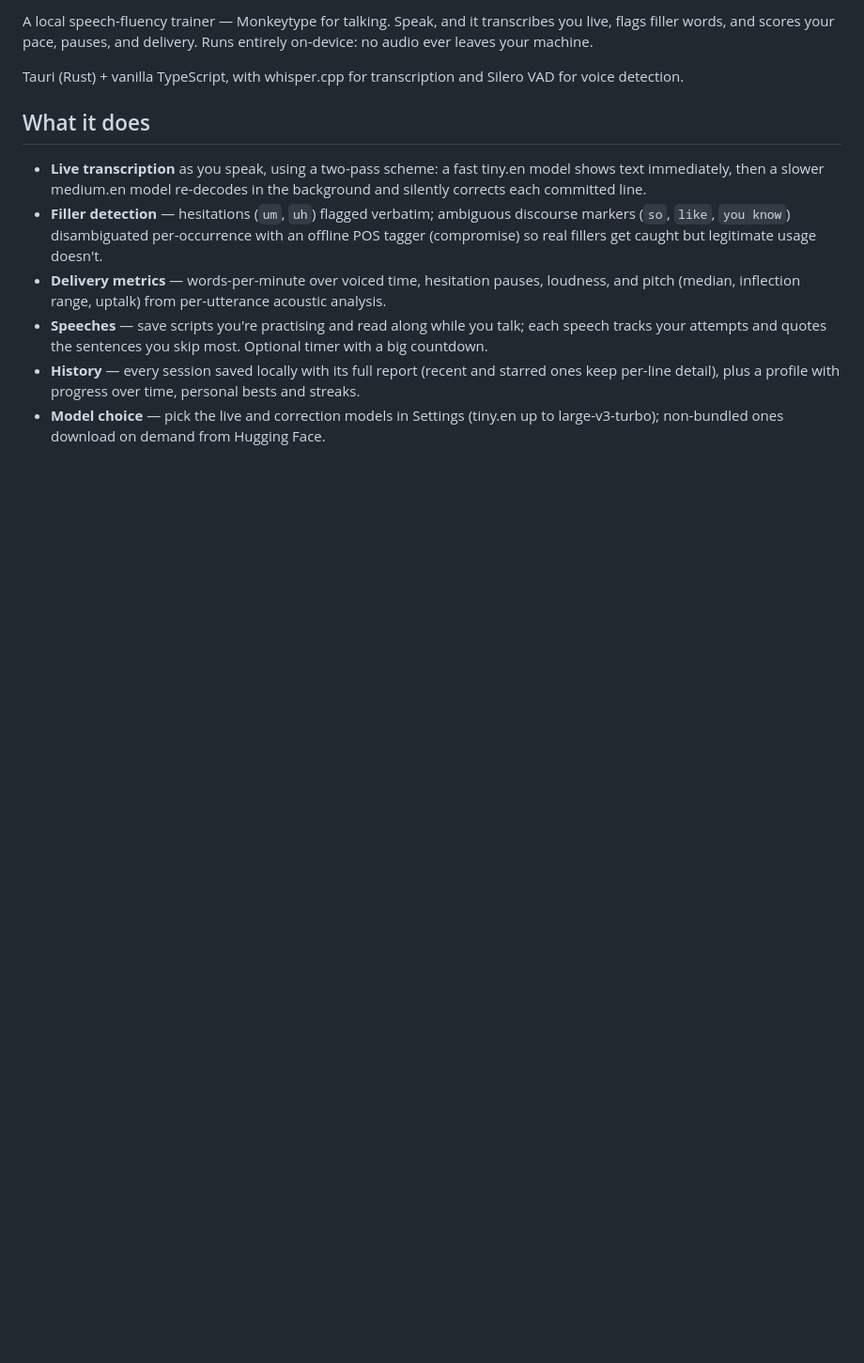
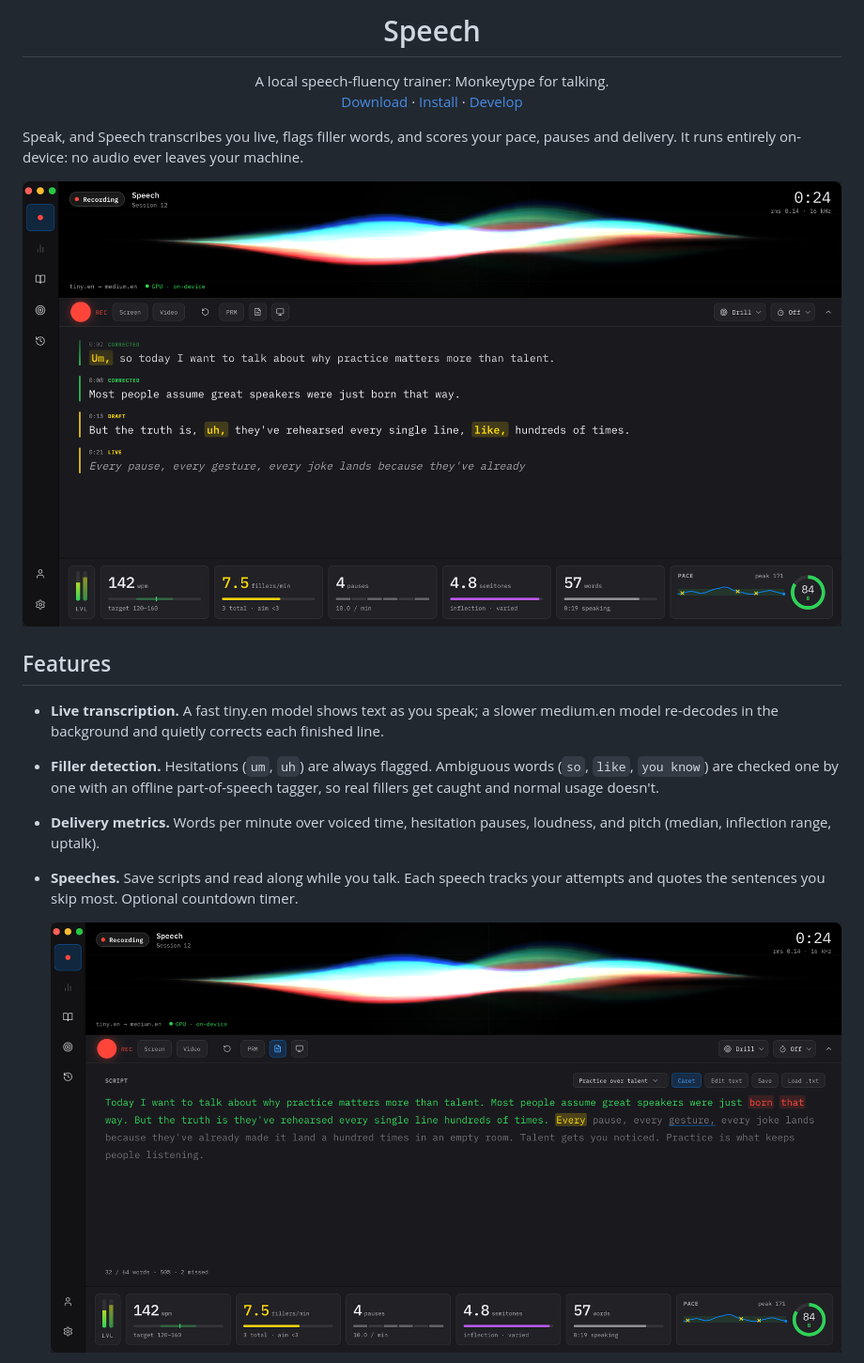
Before and after one commit to MarsonTagawa/speech, a Markdown page: README.md, the part around one of its changes. Shown at 94% size. Rendered like a GitHub page; pictures changed too: docs/screenshots/live-session.png (added), docs/screenshots/script-read-along.png (added); blank space fills up the shorter version.

Commit message:
README: add logo and screenshots, reorganize sections
Co-Authored-By: Claude Opus 5.5 <noreply@anthropic.com>

```diff
--- a/README.md
+++ b/README.md
@@ -2,28 +4,32 @@
 
-A local speech-fluency trainer — Monkeytype for talking. Speak, and it transcribes
-you live, flags filler words, and scores your pace, pauses, and delivery. Runs
-entirely on-device: no audio ever leaves your machine.
+<h1 align="center">Speech</h1>
 
-Tauri (Rust) + vanilla TypeScript, with whisper.cpp for transcription and Silero
-VAD for voice detection.
+<p align="center">
+  A local speech-fluency trainer: Monkeytype for talking.<br>
+  <a href="https://github.com/MarsonTagawa/speech/releases/latest">Download</a> ·
+  <a href="#install">Install</a> ·
+  <a href="#develop">Develop</a>
+</p>
 
-## What it does
+Speak, and Speech transcribes you live, flags filler words, and scores your
+pace, pauses and delivery. It runs entirely on-device: no audio ever leaves
+your machine.
 
-- **Live transcription** as you speak, using a two-pass scheme: a fast tiny.en
-  model shows text immediately, then a slower medium.en model re-decodes in the
-  background and silently corrects each committed line.
-- **Filler detection** — hesitations (`um`, `uh`) flagged verbatim; ambiguous
-  discourse markers (`so`, `like`, `you know`) disambiguated per-occurrence with
-  an offline POS tagger (compromise) so real fillers get caught but legitimate
-  usage doesn't.
-- **Delivery metrics** — words-per-minute over voiced time, hesitation pauses,
-  loudness, and pitch (median, inflection range, uptalk) from per-utterance
-  acoustic analysis.
-- **Speeches** — save scripts you're practising and read along while you talk;
-  each speech tracks your attempts and quotes the sentences you skip most.
-  Optional timer with a big countdown.
-- **History** — every session saved locally with its full report (recent and
-  starred ones keep per-line detail), plus a profile with progress over time,
-  personal bests and streaks.
-- **Model choice** — pick the live and correction models in Settings (tiny.en
-  up to large-v3-turbo); non-bundled ones download on demand from Hugging Face.
+![Live session: transcript with fillers highlighted and delivery metrics](docs/screenshots/live-session.png)
+
+## Features
+
+- **Live transcription.** A fast tiny.en model shows text as you speak; a
+  slower medium.en model re-decodes in the background and quietly corrects
+  each finished line.
+- **Filler detection.** Hesitations (`um`, `uh`) are always flagged. Ambiguous
+  words (`so`, `like`, `you know`) are checked one by one with an offline
+  part-of-speech tagger, so real fillers get caught and normal usage doesn't.
+- **Delivery metrics.** Words per minute over voiced time, hesitation pauses,
+  loudness, and pitch (median, inflection range, uptalk).
+- **Speeches.** Save scripts and read along while you talk. Each speech tracks
+  your attempts and quotes the sentences you skip most. Optional countdown
+  timer.
+
+  ![Reading along with a saved script](docs/screenshots/script-read-along.png)
+
```
Also changed, not shown: other parts of README.md (+124 -112 lines), docs/screenshots/session-report.png (added).
